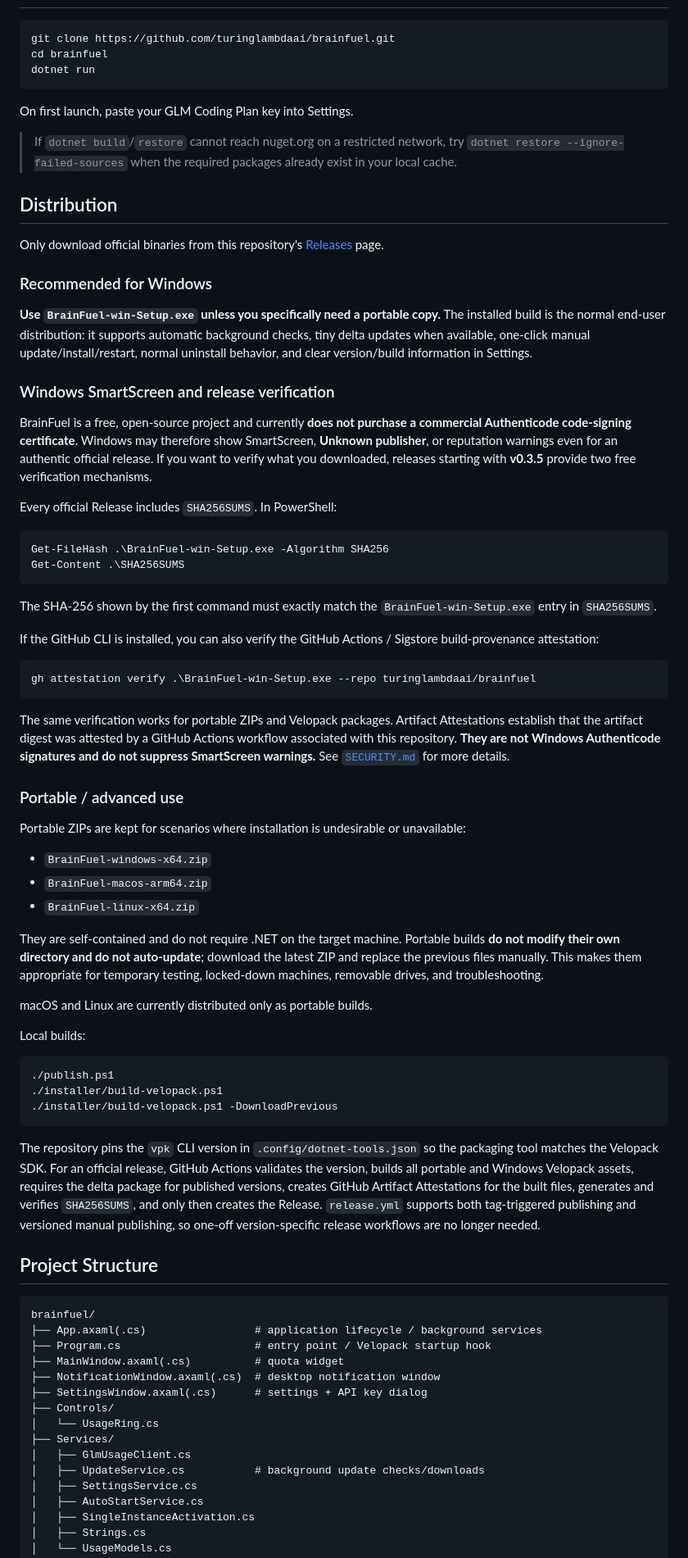
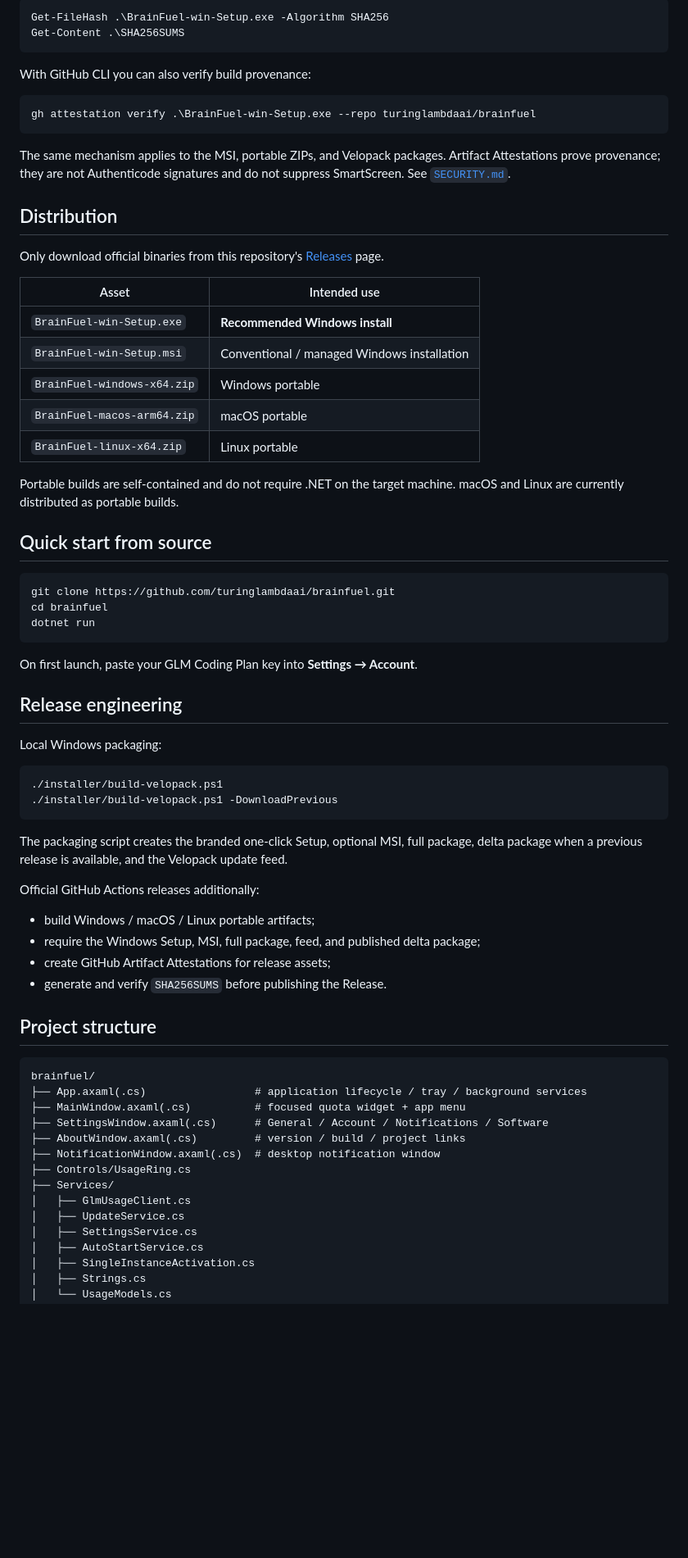
Before and after one commit to turinglambdaai/brainfuel, a Markdown page: README.md, the part around one of its changes. Shown at 82% size. GitHub-like rendering; blank space fills up the shorter version.

````diff
--- a/README.md
+++ b/README.md
@@ -55,3 +72,31 @@ Subsequent installed Windows releases update in-app. Portable ZIP builds remain
+```powershell
+Get-FileHash .\BrainFuel-win-Setup.exe -Algorithm SHA256
+Get-Content .\SHA256SUMS
+```
+
+With GitHub CLI you can also verify build provenance:
+
+```powershell
+gh attestation verify .\BrainFuel-win-Setup.exe --repo turinglambdaai/brainfuel
+```
+
+The same mechanism applies to the MSI, portable ZIPs, and Velopack packages. Artifact Attestations prove provenance; they are not Authenticode signatures and do not suppress SmartScreen. See [`SECURITY.md`](SECURITY.md).
+
+## Distribution
+
+Only download official binaries from this repository's [Releases](https://github.com/turinglambdaai/brainfuel/releases) page.
+
+| Asset | Intended use |
+|---|---|
+| `BrainFuel-win-Setup.exe` | **Recommended Windows install** |
+| `BrainFuel-win-Setup.msi` | Conventional / managed Windows installation |
+| `BrainFuel-windows-x64.zip` | Windows portable |
+| `BrainFuel-macos-arm64.zip` | macOS portable |
+| `BrainFuel-linux-x64.zip` | Linux portable |
+
+Portable builds are self-contained and do not require .NET on the target machine. macOS and Linux are currently distributed as portable builds.
+
+## Quick start from source
 
 ```bash
 git clone https://github.com/turinglambdaai/brainfuel.git
@@ -59,75 +104,39 @@ cd brainfuel
 dotnet run
 ```
 
-On first launch, paste your GLM Coding Plan key into Settings.
+On first launch, paste your GLM Coding Plan key into **Settings → Account**.
 
-> If `dotnet build`/`restore` cannot reach nuget.org on a restricted network, try `dotnet restore --ignore-failed-sources` when the required packages already exist in your local cache.
+## Release engineering
 
-## Distribution
-
-Only download official binaries from this repository's [Releases](https://github.com/turinglambdaai/brainfuel/releases) page.
-
-### Recommended for Windows
-
-**Use `BrainFuel-win-Setup.exe` unless you specifically need a portable copy.** The installed build is the normal end-user distribution: it supports automatic background checks, tiny delta updates when available, one-click manual update/install/restart, normal uninstall behavior, and clear version/build information in Settings.
-
-### Windows SmartScreen and release verification
-
-BrainFuel is a free, open-source project and currently **does not purchase a commercial Authenticode code-signing certificate**. Windows may therefore show SmartScreen, **Unknown publisher**, or reputation warnings even for an authentic official release. If you want to verify what you downloaded, releases starting with **v0.3.5** provide two free verification mechanisms.
-
-Every official Release includes `SHA256SUMS`. In PowerShell:
+Local Windows packaging:
 
 ```powershell
-Get-FileHash .\BrainFuel-win-Setup.exe -Algorithm SHA256
-Get-Content .\SHA256SUMS
-```
-
-The SHA-256 shown by the first command must exactly match the `BrainFuel-win-Setup.exe` entry in `SHA256SUMS`.
-
-If the GitHub CLI is installed, you can also verify the GitHub Actions / Sigstore build-provenance attestation:
-
-```powershell
-gh attestation verify .\BrainFuel-win-Setup.exe --repo turinglambdaai/brainfuel
-```
-
-The same verification works for portable ZIPs and Velopack packages. Artifact Attestations establish that the artifact digest was attested by a GitHub Actions workflow associated with this repository. **They are not Windows Authenticode signatures and do not suppress SmartScreen warnings.** See [`SECURITY.md`](SECURITY.md) for more details.
-
-### Portable / advanced use
-
-Portable ZIPs are kept for scenarios where installation is undesirable or unavailable:
-
-- `BrainFuel-windows-x64.zip`
-- `BrainFuel-macos-arm64.zip`
-- `BrainFuel-linux-x64.zip`
-
-They are self-contained and do not require .NET on the target machine. Portable builds **do not modify their own directory and do not auto-update**; download the latest ZIP and replace the previous files manually. This makes them appropriate for temporary testing, locked-down machines, removable drives, and troubleshooting.
-
-macOS and Linux are currently distributed only as portable builds.
-
-Local builds:
-
-```powershell
-./publish.ps1
 ./installer/build-velopack.ps1
 ./installer/build-velopack.ps1 -DownloadPrevious
 ```
 
-The repository pins the `vpk` CLI version in `.config/dotnet-tools.json` so the packaging tool matches the Velopack SDK. For an official release, GitHub Actions validates the version, builds all portable and Windows Velopack assets, requires the delta package for published versions, creates GitHub Artifact Attestations for the built files, generates and verifies `SHA256SUMS`, and only then creates the Release. `release.yml` supports both tag-triggered publishing and versioned manual publishing, so one-off version-specific release workflows are no longer needed.
+The packaging script creates the branded one-click Setup, optional MSI, full package, delta package when a previous release is available, and the Velopack update feed.
 
-## Project Structure
+Official GitHub Actions releases additionally:
+
+- build Windows / macOS / Linux portable artifacts;
+- require the Windows Setup, MSI, full package, feed, and published delta package;
+- create GitHub Artifact Attestations for release assets;
+- generate and verify `SHA256SUMS` before publishing the Release.
+
+## Project structure
 
 ```text
 brainfuel/
-├── App.axaml(.cs)                 # application lifecycle / background services
-├── Program.cs                     # entry point / Velopack startup hook
-├── MainWindow.axaml(.cs)          # quota widget
+├── App.axaml(.cs)                 # application lifecycle / tray / background services
+├── MainWindow.axaml(.cs)          # focused quota widget + app menu
+├── SettingsWindow.axaml(.cs)      # General / Account / Notifications / Software
+├── AboutWindow.axaml(.cs)         # version / build / project links
 ├── NotificationWindow.axaml(.cs)  # desktop notification window
-├── SettingsWindow.axaml(.cs)      # settings + API key dialog
-├── Controls/
-│   └── UsageRing.cs
+├── Controls/UsageRing.cs
 ├── Services/
 │   ├── GlmUsageClient.cs
-│   ├── UpdateService.cs           # background update checks/downloads
+│   ├── UpdateService.cs
 │   ├── SettingsService.cs
 │   ├── AutoStartService.cs
 │   ├── SingleInstanceActivation.cs
````
Also changed, not shown: other parts of README.md (+51 -33 lines).
